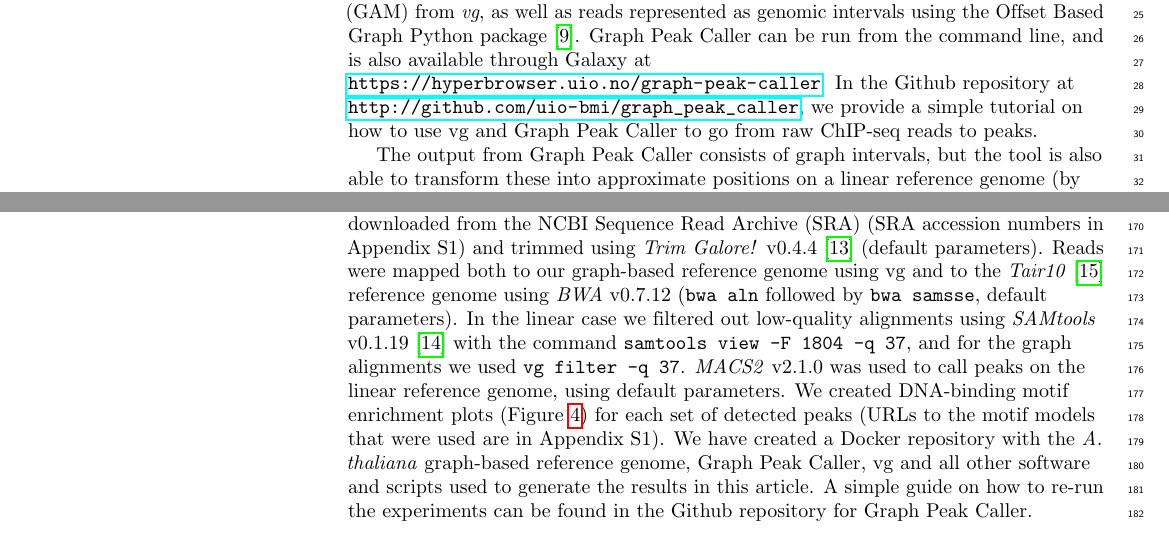
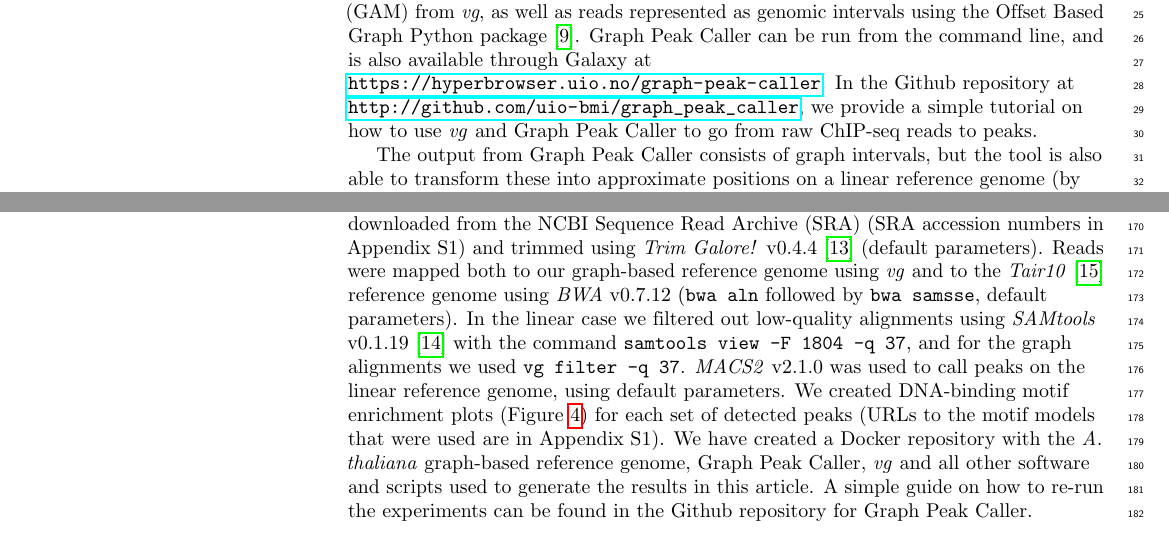
Before and after one commit to uio-bmi/graph_peak_caller_paper, a LaTeX document (graph_peak_caller.tex): two parts of pages 2 and 8 of 10, joined at a grey line, cut so that both start at the same text. Compiled offline with pdfLaTeX.

Commit message:
emph on vg

```diff
--- a/graph_peak_caller.tex
+++ b/graph_peak_caller.tex
@@ -272,7 +272,7 @@ Several types of genomic analyses, such as variant calling and haplotyping, can
 % Results and Discussion can be combined.
 \section*{Results}
 We present Graph Peak Caller, a first method for detecting transcription factor binding events from ChIP-seq reads mapped to a graph-based reference genome. Graph Peak Caller is based on the same principles used by MACS2 (see Fig~\ref{overview_figure} for an overview), and  is able to call peaks with or without a set of control alignments. For the case of a graph that merely reflects a linear reference genome, our peak-caller produces the same results as MACS2. As input, it supports alignments in the Graph Alignment/Map format (GAM) from \emph{vg}, as well as reads represented as genomic intervals using the Offset Based Graph Python package~\cite{rand}. Graph Peak Caller can be run from the command line, and is also available through Galaxy at \url{https://hyperbrowser.uio.no/graph-peak-caller}.
-In the Github repository at \url{http://github.com/uio-bmi/graph_peak_caller}, we provide a simple tutorial on how to use vg and Graph Peak Caller to go from raw ChIP-seq reads to peaks.
+In the Github repository at \url{http://github.com/uio-bmi/graph_peak_caller}, we provide a simple tutorial on how to use \emph{vg} and Graph Peak Caller to go from raw ChIP-seq reads to peaks.
 % Place figure captions after the first paragraph in which they are cited.
 
 \begin{figure}
@@ -400,9 +401,9 @@ To test our peak caller, we used \emph{vg}~\cite{vg} to create a whole genome \e
 We selected all transcription factors listed in the transcription factor database of \emph{Expresso}~\cite{expresso} that also had a motif in the \emph{Jaspar} database of transcription factor binding profiles~\cite{jaspar}, resulting in a set of 5 transcription factors: ERF115, SEP3, AP1, SOC1, and PI.
 (Two transcription factors, SVP and ATAF1, were omitted due to invalid fastq files. AP2 and AP3 were omitted based on their close relatedness to AP1. Also, PIF3 was omitted since neither the detected binding events by Graph Peak Caller nor MACS2 had any association with the motif we found in the Jaspar database).
 Raw ChiP-seq reads were downloaded from the NCBI Sequence Read Archive (SRA) (SRA accession numbers in Appendix S1) and trimmed using \emph{Trim Galore!} v0.4.4~\cite{trim_galore} (default parameters).
-Reads were mapped both to our graph-based reference genome using vg and to the \emph{Tair10}~\cite{tair} reference genome using \emph{BWA} v0.7.12 (\texttt{bwa aln} followed by \texttt{bwa samsse}, default parameters).
+Reads were mapped both to our graph-based reference genome using \emph{vg} and to the \emph{Tair10}~\cite{tair} reference genome using \emph{BWA} v0.7.12 (\texttt{bwa aln} followed by \texttt{bwa samsse}, default parameters).
 In the linear case we filtered out low-quality alignments using \emph{SAMtools} v0.1.19~\cite{samtools} with the command \texttt{samtools view -F 1804 -q 37}, and for the graph alignments we used \texttt{vg filter -q 37}.
-\emph{MACS2} v2.1.0 was used to call peaks on the linear reference genome, using default parameters. We created DNA-binding motif enrichment plots (Figure~\ref{motif_plots}) for each set of detected peaks (URLs to the motif models that were used are in Appendix S1). We have created a Docker repository with the \emph{A. thaliana} graph-based reference genome, Graph Peak Caller, vg and all other software and scripts used to generate the results in this article. A simple guide on how to re-run the experiments can be found in the Github repository for Graph Peak Caller.
+\emph{MACS2} v2.1.0 was used to call peaks on the linear reference genome, using default parameters. We created DNA-binding motif enrichment plots (Figure~\ref{motif_plots}) for each set of detected peaks (URLs to the motif models that were used are in Appendix S1). We have created a Docker repository with the \emph{A. thaliana} graph-based reference genome, Graph Peak Caller, \emph{vg} and all other software and scripts used to generate the results in this article. A simple guide on how to re-run the experiments can be found in the Github repository for Graph Peak Caller.
 
 \section*{Conclusion}
 We have developed Graph Peak Caller, a tool for performing peak calling from ChIP-seq reads mapped to a graph-based reference genome. Graph Peak Caller is based on the same principles as MACS2. We have validated our approach by using both Graph Peak Caller and MACS2 to call peaks using ChIP-seq datasets on \emph{A. thaliana}, showing that the peaks found by Graph Peak Caller in general are more enriched for DNA-binding motifs than those found by MACS2 on a linear reference genome. Graph Peak Caller is also able to provide candidates for differentially expressed peaks, and together with \emph{vg} it provides a first method for doing peak calling on graph-based reference genomes.
```
Also changed, not shown: graph_peak_caller.tex (3 more changed lines).
